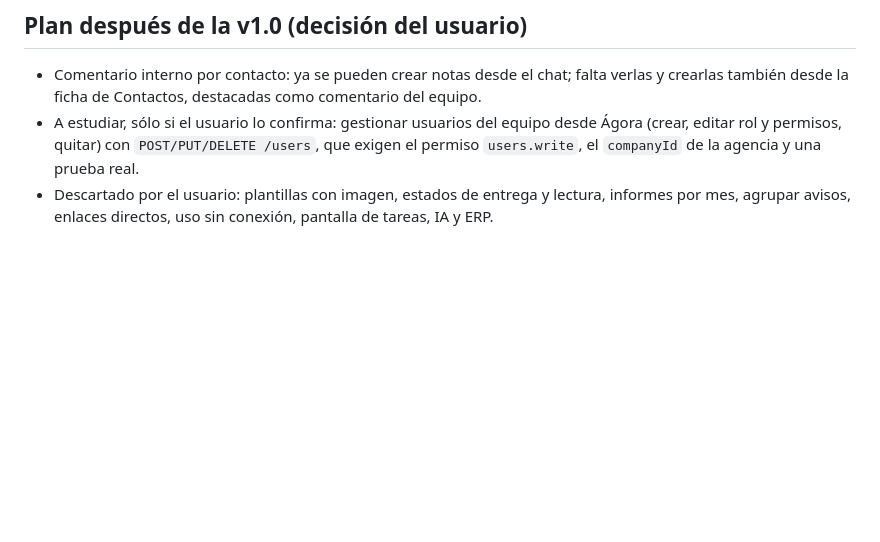
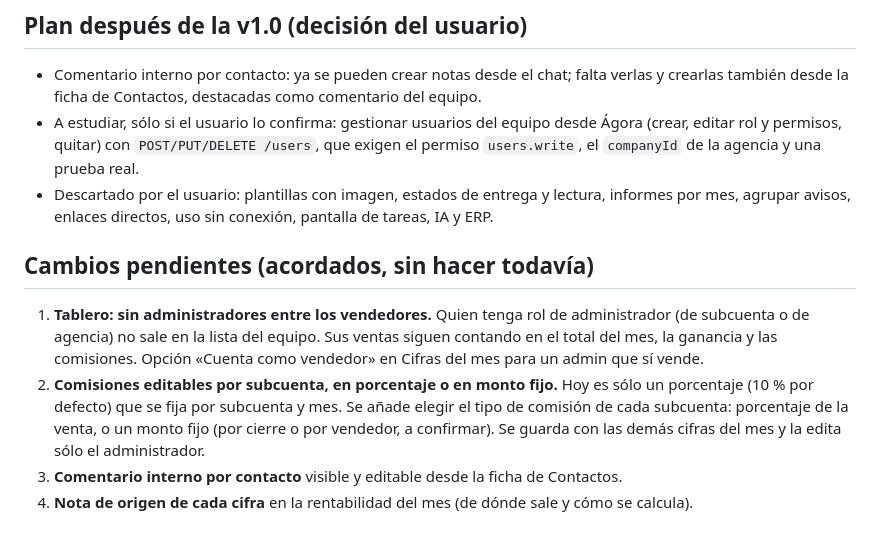
Before and after one commit to santpp/GPT, a Markdown page: docs/roadmap.md, the part around the change. Drawn GitHub-style; blank space fills up the shorter version.

Commit message:
Roadmap: pending changes (no admins in board team, per-subaccount commission type)
Co-Authored-By: Claude Sonnet 5.5 <noreply@anthropic.com>
Claude-Session: https://claude.ai/code/session_01US2gpWnA12AjTsHSTTHyPn

```diff
--- a/docs/roadmap.md
+++ b/docs/roadmap.md
@@ -102,3 +102,10 @@ Sin webhooks, “tiempo real” significa consulta frecuente: el chat visible pu
 - Comentario interno por contacto: ya se pueden crear notas desde el chat; falta verlas y crearlas también desde la ficha de Contactos, destacadas como comentario del equipo.
 - A estudiar, sólo si el usuario lo confirma: gestionar usuarios del equipo desde Ágora (crear, editar rol y permisos, quitar) con `POST/PUT/DELETE /users`, que exigen el permiso `users.write`, el `companyId` de la agencia y una prueba real.
 - Descartado por el usuario: plantillas con imagen, estados de entrega y lectura, informes por mes, agrupar avisos, enlaces directos, uso sin conexión, pantalla de tareas, IA y ERP.
+
+## Cambios pendientes (acordados, sin hacer todavía)
+
+1. **Tablero: sin administradores entre los vendedores.** Quien tenga rol de administrador (de subcuenta o de agencia) no sale en la lista del equipo. Sus ventas siguen contando en el total del mes, la ganancia y las comisiones. Opción «Cuenta como vendedor» en Cifras del mes para un admin que sí vende.
+2. **Comisiones editables por subcuenta, en porcentaje o en monto fijo.** Hoy es sólo un porcentaje (10 % por defecto) que se fija por subcuenta y mes. Se añade elegir el tipo de comisión de cada subcuenta: porcentaje de la venta, o un monto fijo (por cierre o por vendedor, a confirmar). Se guarda con las demás cifras del mes y la edita sólo el administrador.
+3. **Comentario interno por contacto** visible y editable desde la ficha de Contactos.
+4. **Nota de origen de cada cifra** en la rentabilidad del mes (de dónde sale y cómo se calcula).
```
